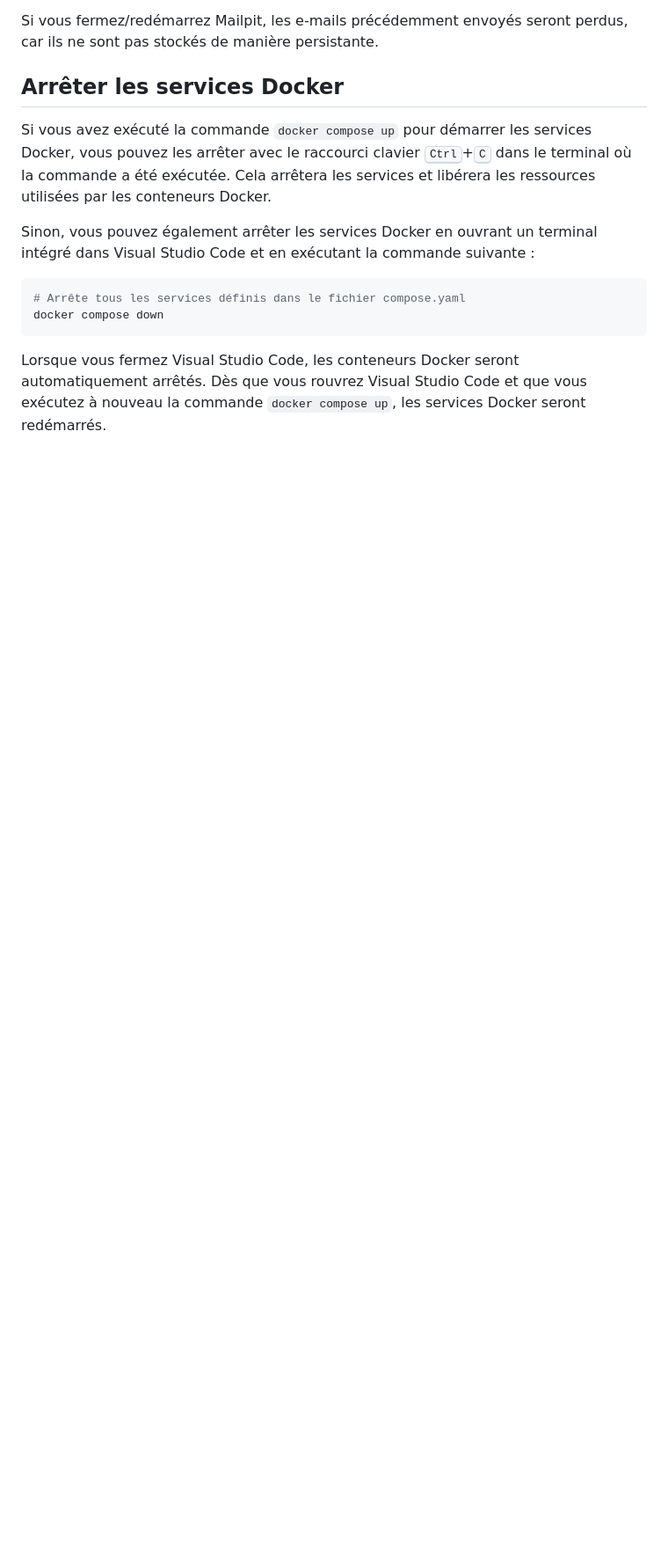
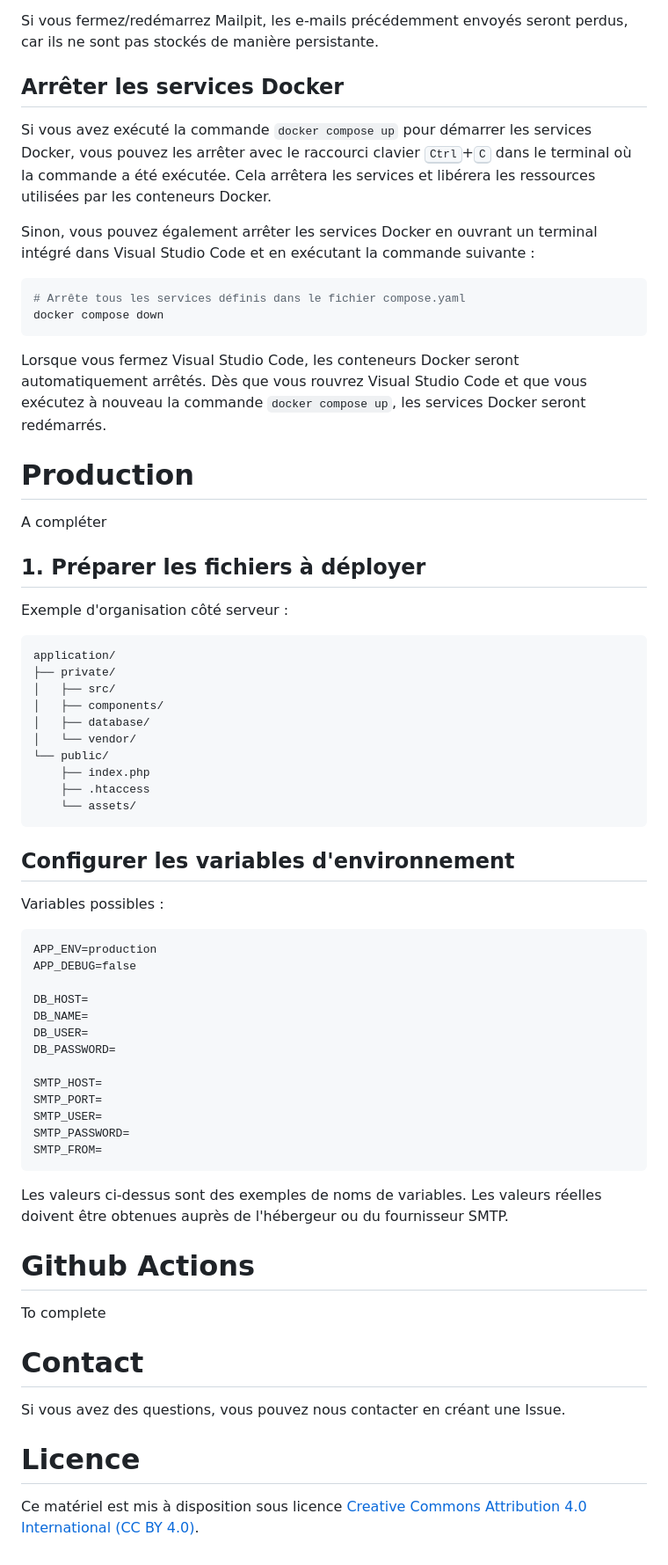
Before and after one commit to QuentinThuler/ProgServ2_Mikael-Juillet_Quentin-Thuler, a Markdown page: README.md, the part around one of its changes. Shown at 88% size. Rendered like a GitHub page; blank space fills up the shorter version.

````diff
--- a/README.md
+++ b/README.md
@@ -204,3 +231,60 @@ Lorsque vous fermez Visual Studio Code, les conteneurs Docker seront
 automatiquement arrêtés. Dès que vous rouvrez Visual Studio Code et que vous
 exécutez à nouveau la commande `docker compose up`, les services Docker seront
 redémarrés.
+
+# Production
+
+A compléter
+
+## 1. Préparer les fichiers à déployer
+
+Exemple d'organisation côté serveur :
+
+```text
+application/
+├── private/
+│   ├── src/
+│   ├── components/
+│   ├── database/
+│   └── vendor/
+└── public/
+    ├── index.php
+    ├── .htaccess
+    └── assets/
+```
+
+## Configurer les variables d'environnement
+
+Variables possibles :
+
+```dotenv
+APP_ENV=production
+APP_DEBUG=false
+
+DB_HOST=
+DB_NAME=
+DB_USER=
+DB_PASSWORD=
+
+SMTP_HOST=
+SMTP_PORT=
+SMTP_USER=
+SMTP_PASSWORD=
+SMTP_FROM=
+```
+
+Les valeurs ci-dessus sont des exemples de noms de variables. Les valeurs
+réelles doivent être obtenues auprès de l'hébergeur ou du fournisseur SMTP.
+
+# Github Actions
+
+To complete
+
+# Contact
+
+Si vous avez des questions, vous pouvez nous contacter en créant une Issue.
+
+# Licence
+
+Ce matériel est mis à disposition sous licence
+[Creative Commons Attribution 4.0 International (CC BY 4.0)](https://creativecommons.org/licenses/by/4.0/).
````
Also changed, not shown: other parts of README.md (+92 -65 lines).
